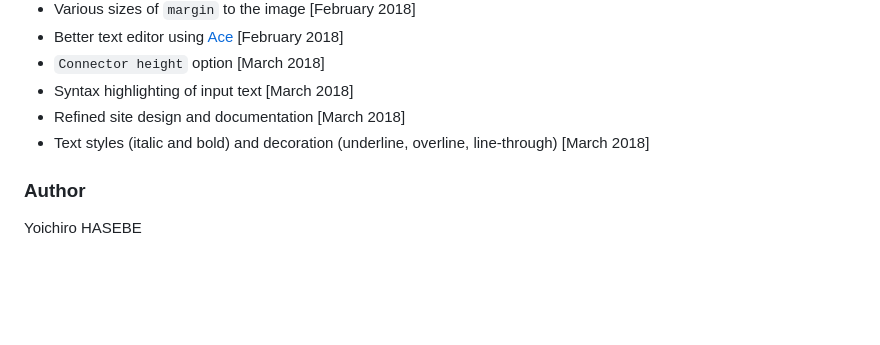
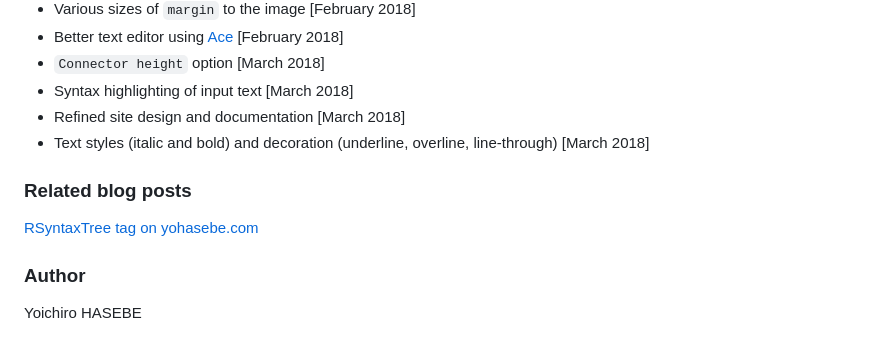
Before and after one commit to yohasebe/rsyntaxtree_web, a Markdown page: about.md, the part around the change. Drawn GitHub-style; blank space fills up the shorter version.

```diff
--- a/about.md
+++ b/about.md
@@ -56,6 +56,10 @@ The original version of RSyntaxTree was inspired by [phpSyntaxTree](http://ironc
 * Refined site design and documentation [March 2018]
 * Text styles (italic and bold) and decoration (underline, overline, line-through) [March 2018]
 
+### Related blog posts
+
+[RSyntaxTree tag on yohasebe.com](https://yohasebe.com/tags/rsyntaxtree/)
+
 ### Author
 
 Yoichiro HASEBE &nbsp;&nbsp;
```
Also changed, not shown: about_ja.md (+4 -0 lines).
